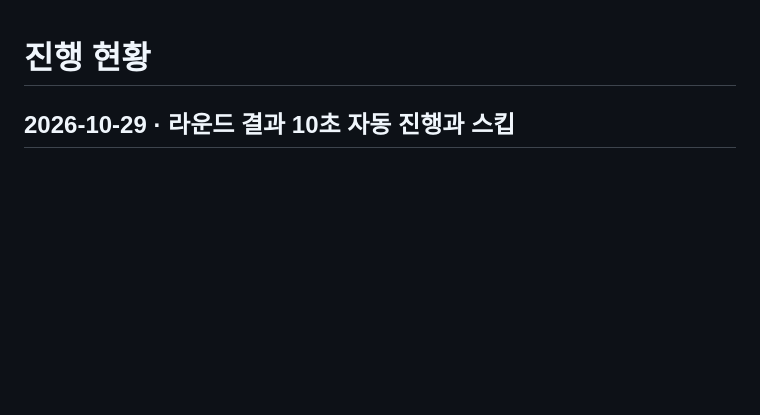
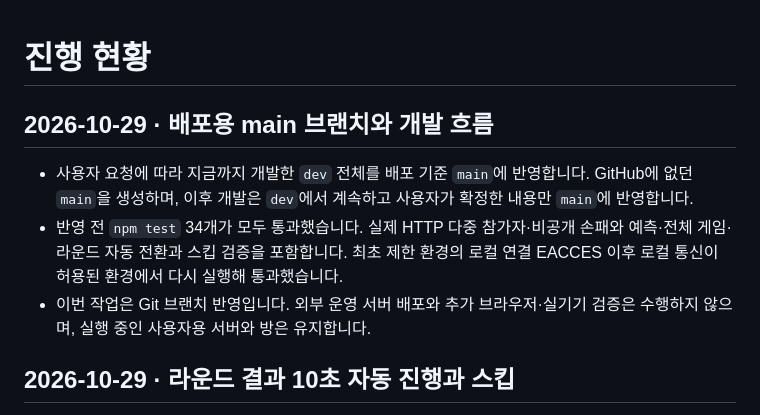
Before and after one commit to KJM0603/skull_king, a Markdown page: docs/PROGRESS.md, the part around the change. GitHub-like rendering; blank space fills up the shorter version.

Commit message:
docs: establish main release branch workflow

```diff
--- a/docs/PROGRESS.md
+++ b/docs/PROGRESS.md
@@ -1,4 +1,10 @@
 # 진행 현황
+
+## 2026-10-29 · 배포용 main 브랜치와 개발 흐름
+
+- 사용자 요청에 따라 지금까지 개발한 `dev` 전체를 배포 기준 `main`에 반영합니다. GitHub에 없던 `main`을 생성하며, 이후 개발은 `dev`에서 계속하고 사용자가 확정한 내용만 `main`에 반영합니다.
+- 반영 전 `npm test` 34개가 모두 통과했습니다. 실제 HTTP 다중 참가자·비공개 손패와 예측·전체 게임·라운드 자동 전환과 스킵 검증을 포함합니다. 최초 제한 환경의 로컬 연결 EACCES 이후 로컬 통신이 허용된 환경에서 다시 실행해 통과했습니다.
+- 이번 작업은 Git 브랜치 반영입니다. 외부 운영 서버 배포와 추가 브라우저·실기기 검증은 수행하지 않으며, 실행 중인 사용자용 서버와 방은 유지합니다.
 
 ## 2026-10-29 · 라운드 결과 10초 자동 진행과 스킵
 
```
Also changed, not shown: docs/DEVELOPMENT.md (+1 -1 lines).
